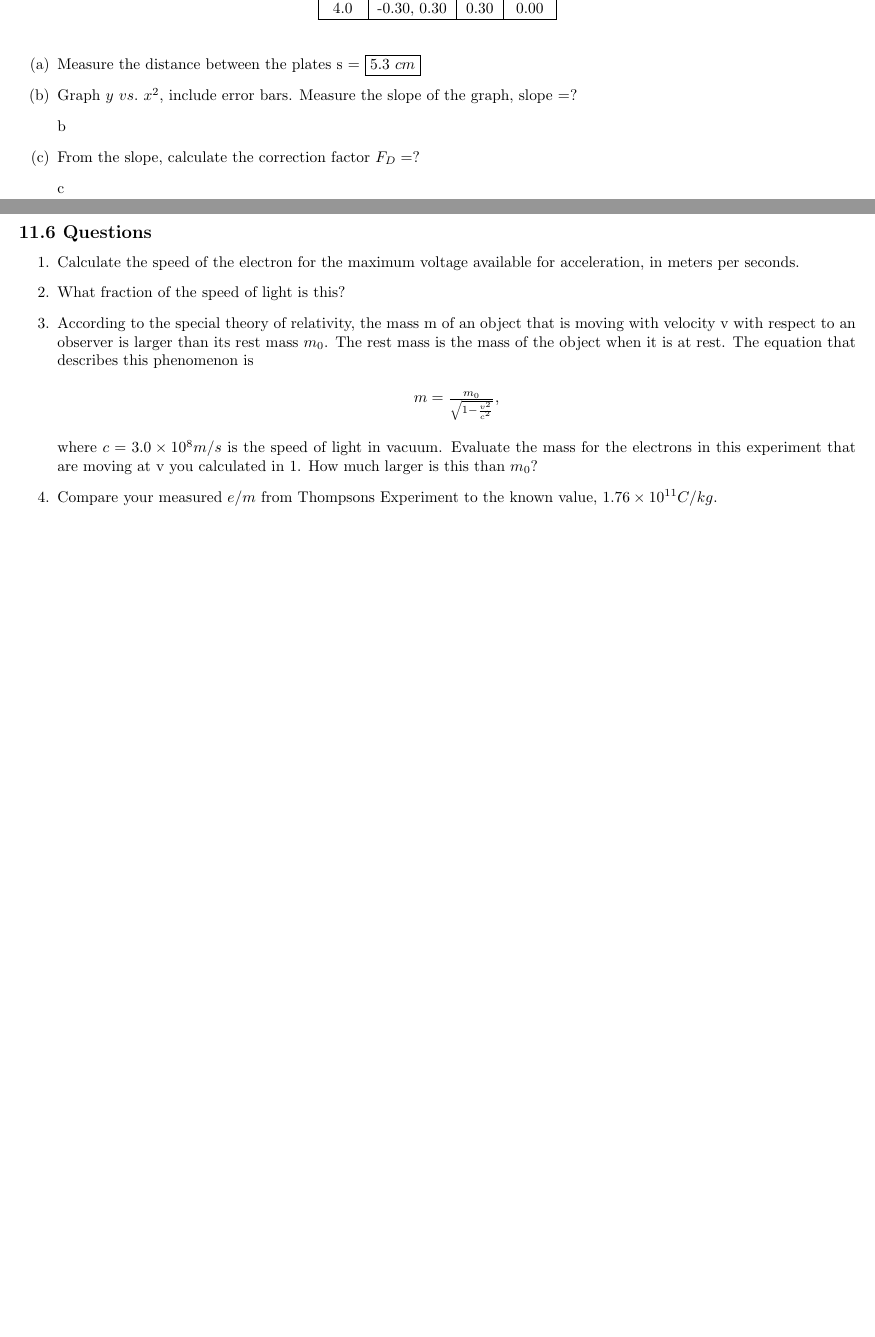
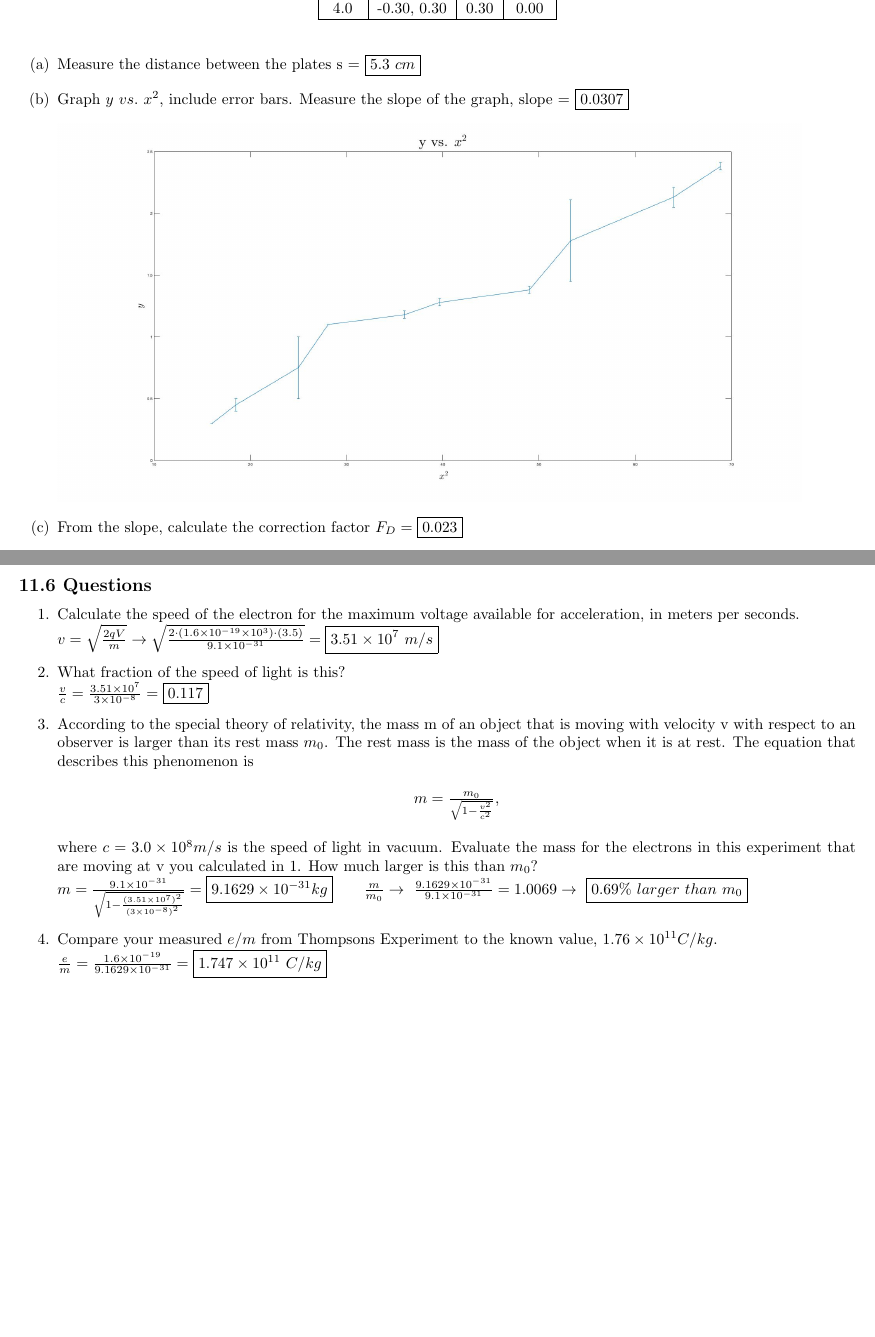
Before and after one commit to phildkim/csun_spring2021, a LaTeX document (PHYS_220BL/lab_11/report.tex): two parts of pages 1 and 2 of 2, joined at a grey line, cut so that both start at the same text, the shorter picture padded with empty space. Compiled offline with pdfLaTeX.

Commit message:
csun spring 2021

```diff
--- a/PHYS_220BL/lab_11/report.tex
+++ b/PHYS_220BL/lab_11/report.tex
@@ -34,10 +34,9 @@
 \end{table}
 \begin{itemize}
   \item[(a)] Measure the distance between the plates s = \F{\boxed{5.3~cm}}
-  \item[(b)] Graph \F{y~vs.~x^2}, include error bars. Measure the slope of the graph, slope =?
-  \item[] b
-  \item[(c)] From the slope, calculate the correction factor \F{F_D=?}
-  \item[] c
+  \item[(b)] Graph \F{y~vs.~x^2}, include error bars. Measure the slope of the graph, slope = \F{\boxed{0.0307}}
+  \item[] \includegraphics[scale=0.25]{graph.jpg}
+  \item[(c)] From the slope, calculate the correction factor \F{F_D=\boxed{0.023}}
 \end{itemize}
 \newpage
 \begin{table}[!htp]\centering
@@ -55,9 +54,13 @@ Sketch the path of the beam:\\
 \end{minipage}}
 \subsection*{11.6 Questions}
 \begin{enumerate}
-  \item Calculate the speed of the electron for the maximum voltage available for acceleration, in meters per seconds.
-  \item What fraction of the speed of light is this?
-  \item According to the special theory of relativity, the mass m of an object that is moving with velocity v with respect to an observer is larger than its rest mass \F{m_0}. The rest mass is the mass of the object when it is at rest. The equation that describes this phenomenon is \begin{center}\F{m=\frac{m_0}{\sqrt{1-\frac{v^2}{c^2}}}},\end{center} where \F{c=3.0\times10^8m/s} is the speed of light in vacuum. Evaluate the mass for the electrons in this experiment that are moving at v you calculated in 1. How much larger is this than \F{m_0}?
-  \item Compare your measured \F{e/m} from Thompsons Experiment to the known value, \F{1.76\times10^{11}C/kg}.
+  \item Calculate the speed of the electron for the maximum voltage available for acceleration, in meters per seconds.\\
+  \F{v=\sqrt{\frac{2qV}{m}}\rightarrow\sqrt{\frac{2\cdot(1.6\times{10}^{-19}\times{10}^3)\cdot(3.5)}{9.1\times{10}^{-31}}}=\boxed{3.51\times{10}^7~m/s}}
+  \item What fraction of the speed of light is this?\\
+  \F{\frac{v}{c}=\frac{3.51\times{10}^7}{3\times{10}^{-8}}=\boxed{0.117}}
+  \item According to the special theory of relativity, the mass m of an object that is moving with velocity v with respect to an observer is larger than its rest mass \F{m_0}. The rest mass is the mass of the object when it is at rest. The equation that describes this phenomenon is \begin{center}\F{m=\frac{m_0}{\sqrt{1-\frac{v^2}{c^2}}}},\end{center} where \F{c=3.0\times10^8m/s} is the speed of light in vacuum. Evaluate the mass for the electrons in this experiment that are moving at v you calculated in 1. How much larger is this than \F{m_0}?\\
+  \F{m=\frac{9.1\times{10}^{-31}}{\sqrt{1-\frac{{(3.51\times{10}^7)}^2}{{(3\times{10}^{-8})}^2}}}=\boxed{9.1629\times{10}^{-31} kg}\qquad \frac{m}{m_0}\rightarrow~\frac{9.1629\times{10}^{-31}}{9.1\times{10}^{-31}}=1.0069\rightarrow~\boxed{0.69\%~larger~than~m_0}}
+  \item Compare your measured \F{e/m} from Thompsons Experiment to the known value, \F{1.76\times10^{11}C/kg}.\\
+  \F{\frac{e}{m}=\frac{1.6\times{10}^{-19}}{9.1629\times{10}^{-31}}=\boxed{1.747\times{10}^{11}~C/kg}}
 \end{enumerate}
 \end{document}
```
Also changed, not shown: PHYS_220BL/lab_11/images/graph.jpg (added), PHYS_220BL/lab_11/report.pdf, 1 other file.
